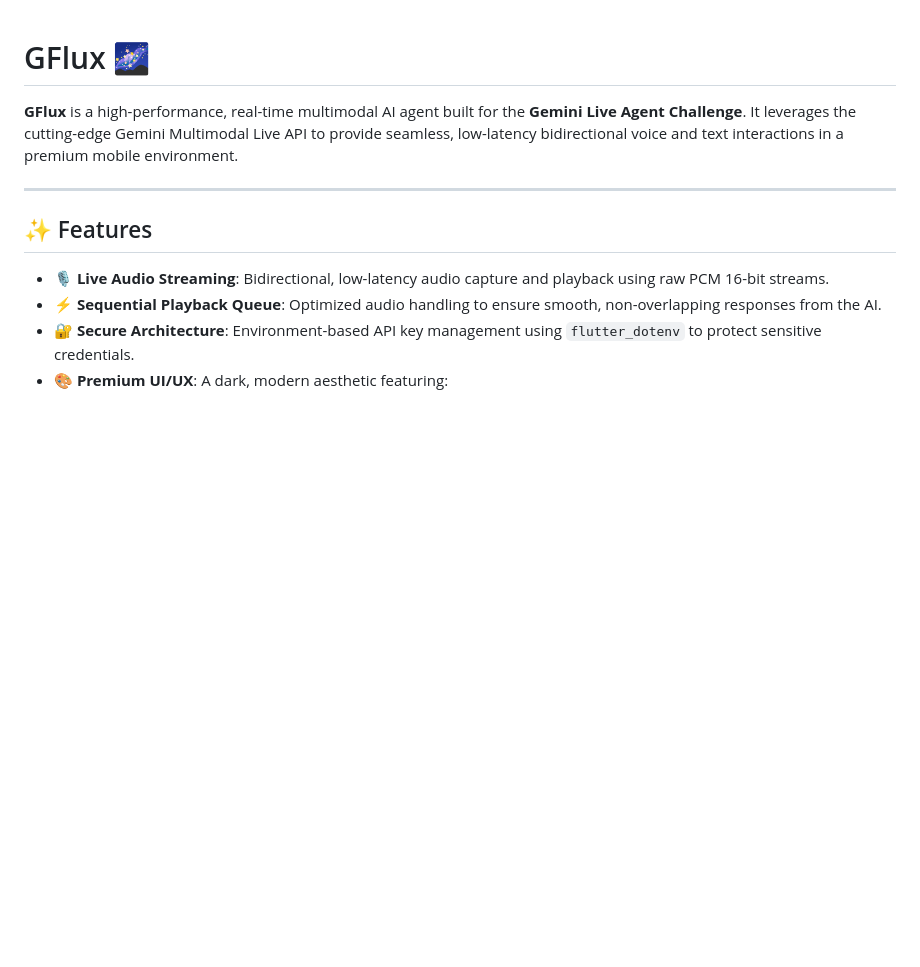
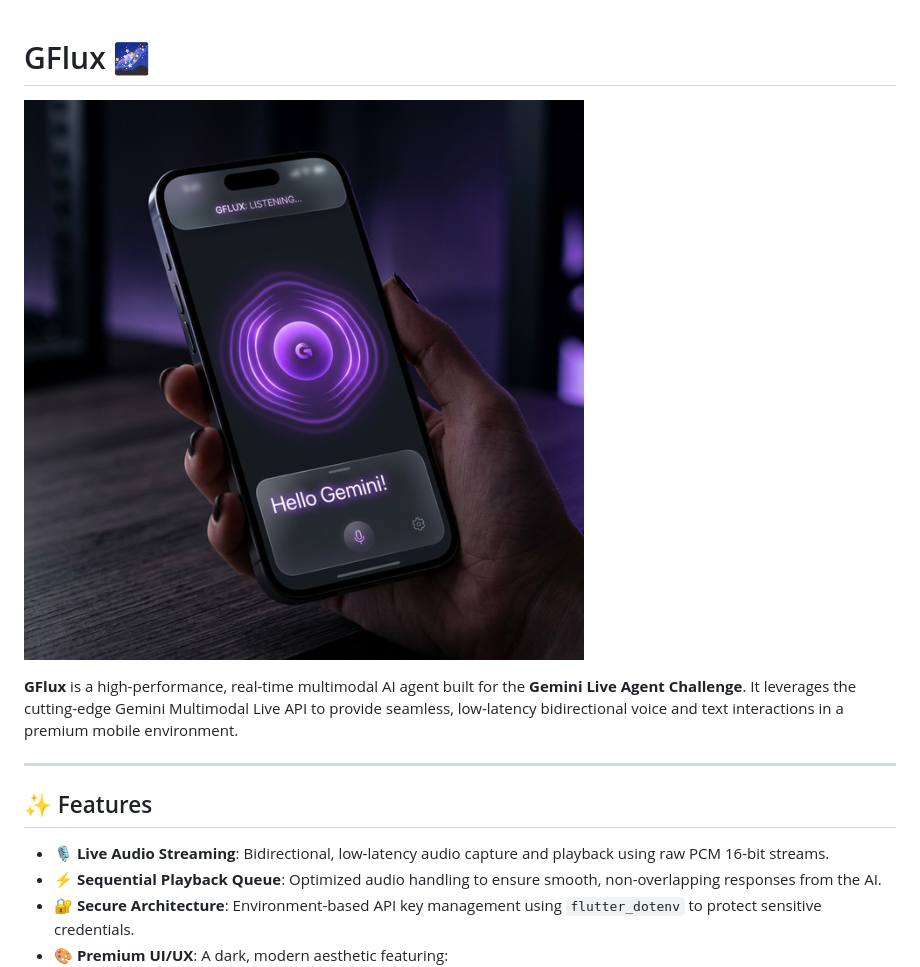
Before and after one commit to yanncarlier/GFlux, a Markdown page: README.md, the part around the change. Drawn GitHub-style; pictures changed too: assets/images/proof.png (added); blank space fills up the shorter version.

Commit message:
docs: add architecture diagram and hero/proof images

```diff
--- a/README.md
+++ b/README.md
@@ -1,4 +1,6 @@
 # GFlux 🌌
+
+![GFlux Hero](assets/images/proof.png)
 
 **GFlux** is a high-performance, real-time multimodal AI agent built for the **Gemini Live Agent Challenge**. It leverages the cutting-edge Gemini Multimodal Live API to provide seamless, low-latency bidirectional voice and text interactions in a premium mobile environment.
 
```
Also changed, not shown: PROJECT_STORY.md (+25 -4 lines), assets/images/architecture.png (added).
